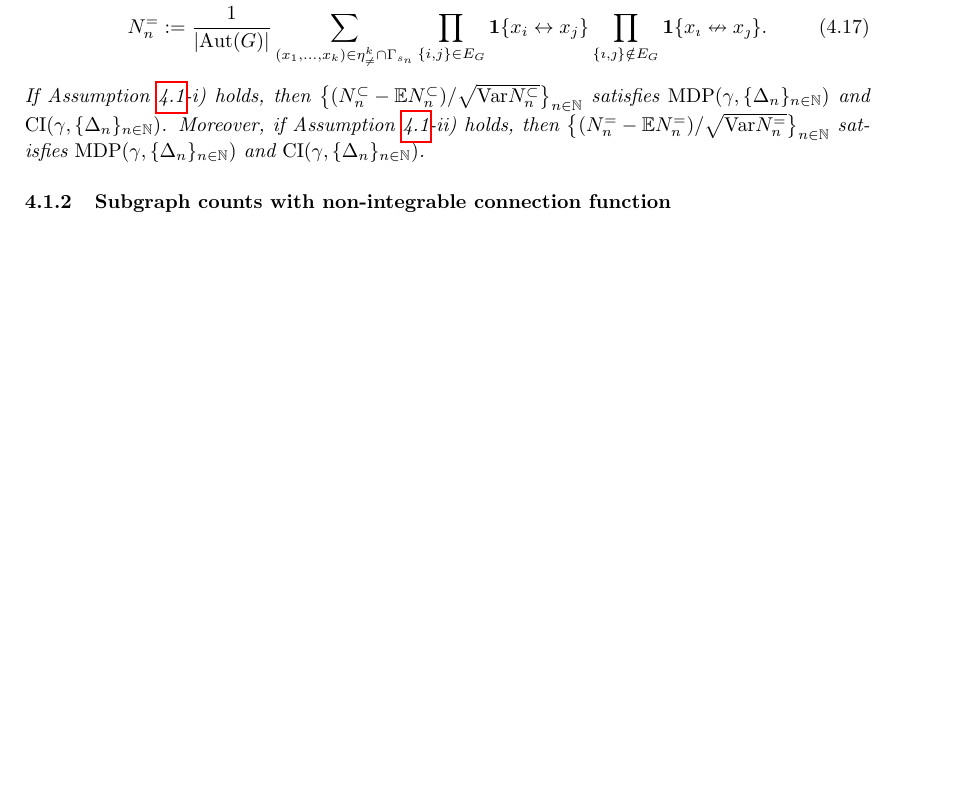
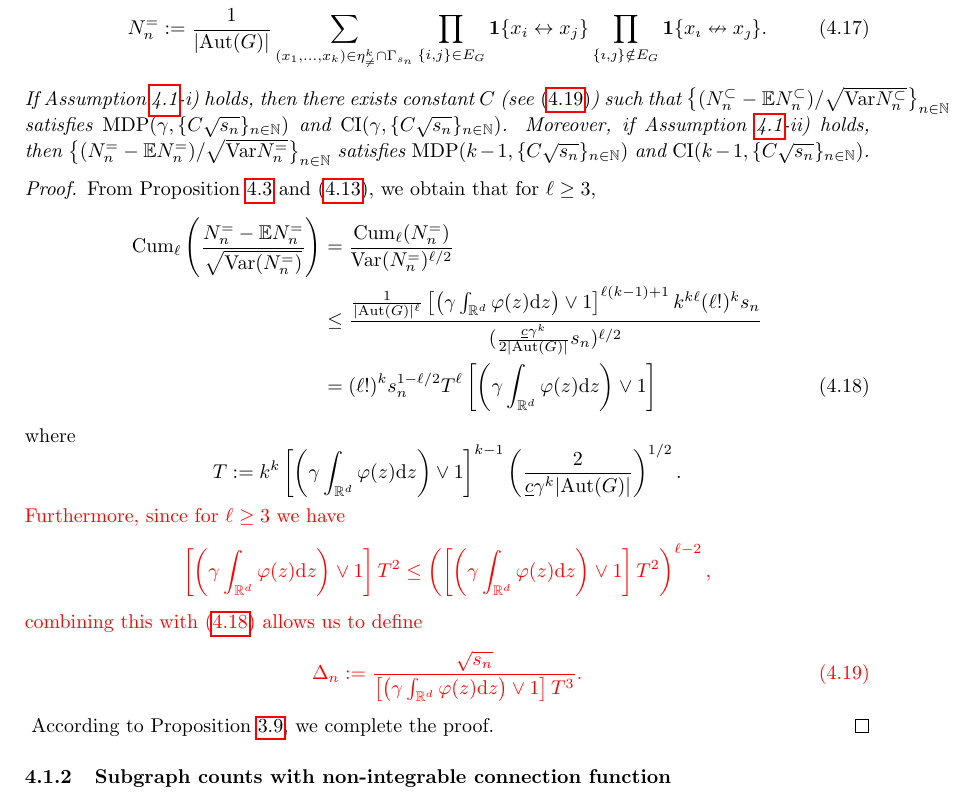
Before and after one commit to xiao-zong/RCM, a LaTeX paper (m.tex): part of page 13 of 38, cut so that both start at the same text, the shorter picture padded with empty space. Compiled offline with pdfLaTeX.

Commit message:
16 Dec v1, finishing MDP.

```diff
--- a/m.tex
+++ b/m.tex
@@ -959,15 +959,38 @@ $\mathbb{G}_{\varphi}(\eta\cap\Gamma_{s_n})$, defined by
 	N_n^{=}&:=\frac1{|\mathrm{Aut}(G)|}\sum_{(x_1,\dots,x_k)\in\eta^k_{\ne}\cap\Gamma_{s_n}}\prod_{\{i,j\}\in E_G}
     \mathbf{1}\{x_i\leftrightarrow x_j\}\prod_{\{\imath,\jmath\}\notin E_G}\mathbf{1}\{x_{\imath}\nleftrightarrow x_{\jmath}\}.
 \end{align}
-If Assumption~\ref{graph-ass1}-i) holds, then
+If Assumption~\ref{graph-ass1}-i) holds, then there exists constant $C$ (see \eqref{mdp-const1}) such that
 $\left\{(N_n^{\subset}-\mathbb{E}N_n^{\subset})/\sqrt{\Var N_n^{\subset}}\right\}_{n\in\mathbb{N}}$ satisfies
-\textbf{$\mathrm{MDP}$}$(\gamma,\{\Delta_n\}_{n\in\mathbb{N}})$
-and \textbf{$\mathrm{CI}$}$(\gamma, \{\Delta_n\}_{n \in \mathbb{N}})$.
+\textbf{$\mathrm{MDP}$}$(\gamma,\{C\sqrt{s_n}\}_{n\in\mathbb{N}})$
+and \textbf{$\mathrm{CI}$}$(\gamma, \{C\sqrt{s_n}\}_{n \in \mathbb{N}})$.
 Moreover, if Assumption~\ref{graph-ass1}-ii) holds, then
 $\left\{(N_n^{=}-\mathbb{E}N_n^{=})/\sqrt{\Var N_n^{=}}\right\}_{n\in\mathbb{N}}$ satisfies
-\textbf{$\mathrm{MDP}$}$(\gamma,\{\Delta_n\}_{n\in\mathbb{N}})$
-and \textbf{$\mathrm{CI}$}$(\gamma, \{\Delta_n\}_{n \in \mathbb{N}})$.
+\textbf{$\mathrm{MDP}$}$(k-1,\{C\sqrt{s_n}\}_{n\in\mathbb{N}})$
+and \textbf{$\mathrm{CI}$}$(k-1, \{C\sqrt{s_n}\}_{n \in \mathbb{N}})$.
 \end{theorem}
+\begin{proof}
+	From Proposition~\ref{subgraph-cumu-1} and \eqref{graphvar3}, we obtain that for $\ell\ge3$,
+\begin{align}
+	\cum_{\ell}\left(\frac{N_n^{=}-\mathbb{E}N_n^{=}}{\sqrt{\Var(N_n^{=})}}\right)&=\frac{\cum_{\ell}(N_n^{=})}{\Var(N_n^{=})^{\ell/2}}\nonumber\\
+																&\le\frac{
+																\frac{1}{|\mathrm{Aut}(G)|^\ell}\left[\left(\gamma \int_{\mathbb{R}^d}\varphi(z)\mathrm{d}z\right)\vee1\right]^{\ell(k-1)+1}k^{k\ell}(\ell!)^k s_n}{(\frac{\underline{c}\gamma^k}{2|\mathrm{Aut}(G)|}s_n)^{\ell/2}}\nonumber\\
+																&=(\ell!)^ks_n^{1-\ell/2}T^\ell\left[\left(\gamma \int_{\mathbb{R}^d}\varphi(z)\mathrm{d}z\right)\vee1\right]\label{cumuboun1}
+\end{align}
+where
+$$
+T:=k^k\left[\left(\gamma \int_{\mathbb{R}^d}\varphi(z)\mathrm{d}z\right)\vee1\right]^{k-1}\left(\frac2{\underline{c}\gamma^k|\mathrm{Aut}(G)|}\right)^{1/2}.
+$$
+\textcolor{red}{Furthermore, since for $\ell\ge3$ we have
+$$
+\left[\left(\gamma \int_{\mathbb{R}^d}\varphi(z)\mathrm{d}z\right)\vee1\right]T^2 \le \left(\left[\left(\gamma \int_{\mathbb{R}^d}\varphi(z)\mathrm{d}z\right)\vee1\right]T^2\right)^{\ell-2},
+$$
+combining this with \eqref{cumuboun1} allows us to define
+\begin{equation}\label{mdp-const1}
+\Delta_n := \frac{\sqrt{s_n}}{\left[\left(\gamma \int_{\mathbb{R}^d}\varphi(z)\mathrm{d}z\right)\vee1\right]T^{3}}.
+\end{equation}
+}
+According to Proposition~\ref{prop:MDP}, we complete the proof.
+\end{proof}
 \subsubsection{Subgraph counts with non-integrable connection function}
 
 \begin{ass}\label{bound-ass-1}
```
